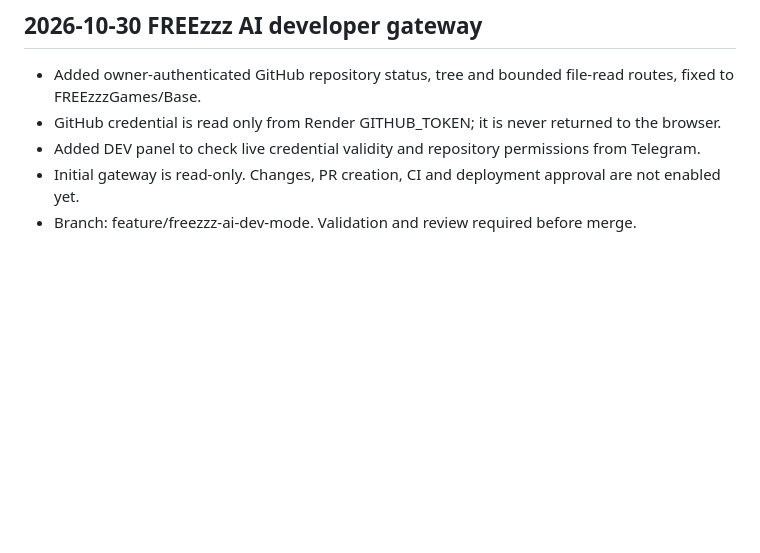
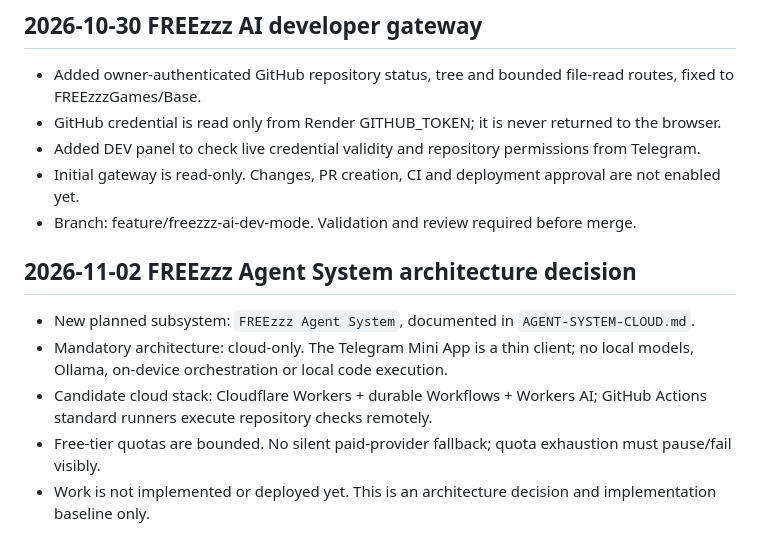
Before and after one commit to FREEzzzGames/Base, a Markdown page: PROJECT-CONTEXT.md, the part around the change. Drawn GitHub-style; blank space fills up the shorter version.

Commit message:
docs: record cloud-only agent system decision

```diff
--- a/PROJECT-CONTEXT.md
+++ b/PROJECT-CONTEXT.md
@@ -220,3 +220,12 @@ This document is project context, not a replacement for the actual implementatio
 - Added DEV panel to check live credential validity and repository permissions from Telegram.
 - Initial gateway is read-only. Changes, PR creation, CI and deployment approval are not enabled yet.
 - Branch: feature/freezzz-ai-dev-mode. Validation and review required before merge.
+
+
+## 2026-11-02 FREEzzz Agent System architecture decision
+
+- New planned subsystem: `FREEzzz Agent System`, documented in `AGENT-SYSTEM-CLOUD.md`.
+- Mandatory architecture: cloud-only. The Telegram Mini App is a thin client; no local models, Ollama, on-device orchestration or local code execution.
+- Candidate cloud stack: Cloudflare Workers + durable Workflows + Workers AI; GitHub Actions standard runners execute repository checks remotely.
+- Free-tier quotas are bounded. No silent paid-provider fallback; quota exhaustion must pause/fail visibly.
+- Work is not implemented or deployed yet. This is an architecture decision and implementation baseline only.
```
